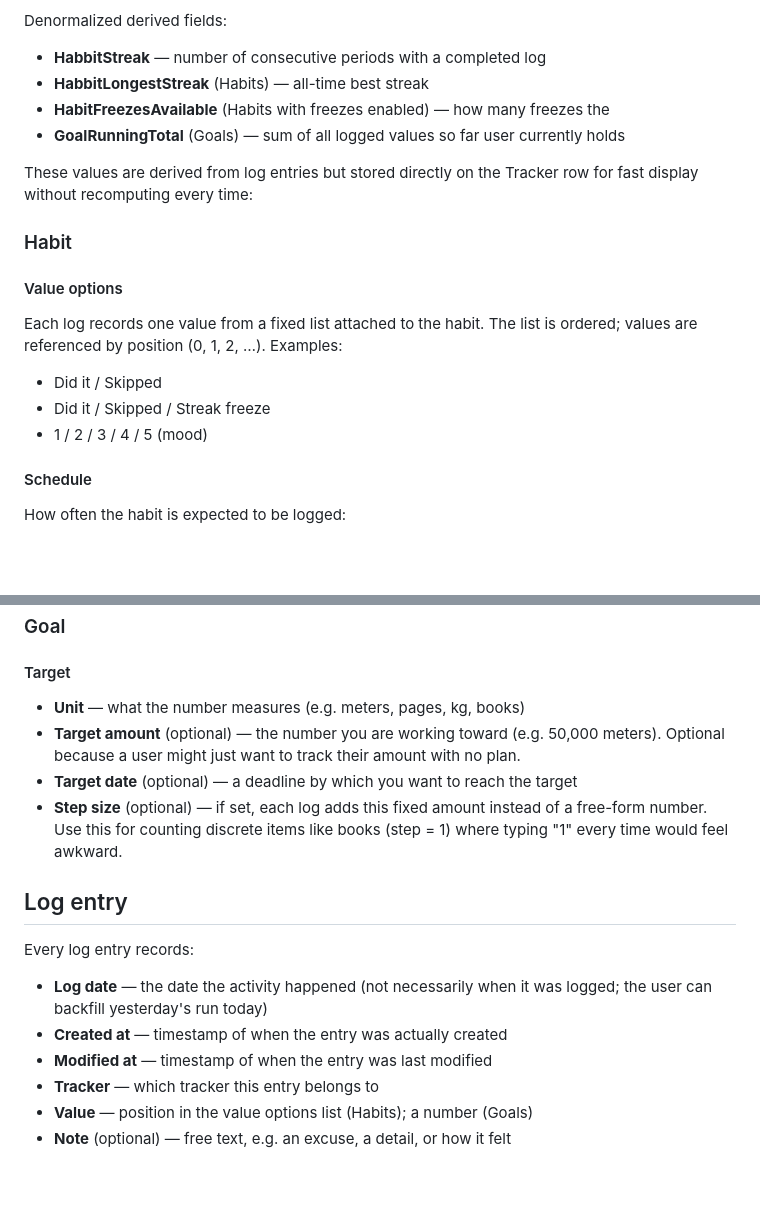
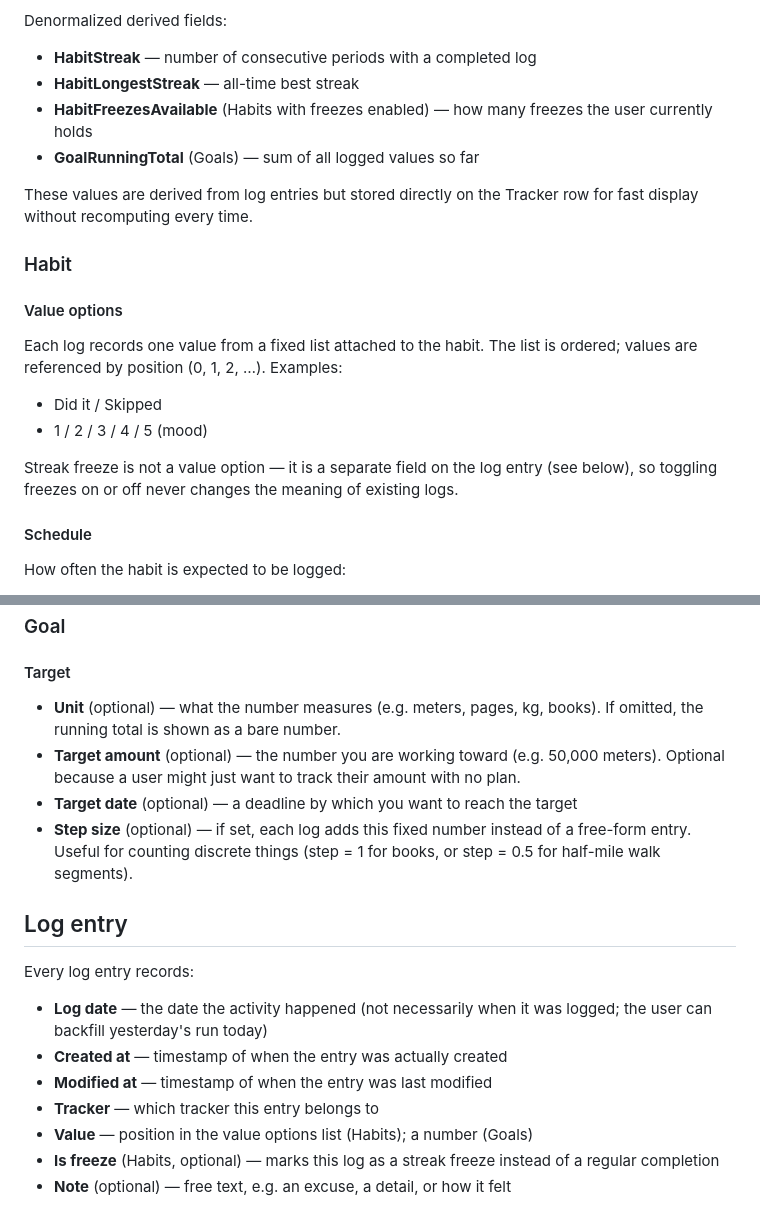
Before and after one commit to aloyuv/didit, a Markdown page: docs/design/data-model.md, 2 parts joined by grey strips. GitHub-like rendering; blank space fills up the shorter version.

Commit message:
Make streak freezes their own boolean instead of part of habit value options

```diff
--- a/docs/design/data-model.md
+++ b/docs/design/data-model.md
@@ -28,14 +28,14 @@ Every tracker has:
 
 Denormalized derived fields:
 
-- **HabbitStreak** — number of consecutive periods with a completed log
-- **HabbitLongestStreak** (Habits) — all-time best streak
+- **HabitStreak** — number of consecutive periods with a completed log
+- **HabitLongestStreak** — all-time best streak
 - **HabitFreezesAvailable** (Habits with freezes enabled) — how many freezes the
-- **GoalRunningTotal** (Goals) — sum of all logged values so far user currently
-  holds
+  user currently holds
+- **GoalRunningTotal** (Goals) — sum of all logged values so far
 
 These values are derived from log entries but stored directly on the Tracker row
-for fast display without recomputing every time:
+for fast display without recomputing every time.
 
 ### Habit
 
@@ -45,8 +45,11 @@ Each log records one value from a fixed list attached to the habit. The list is
 ordered; values are referenced by position (0, 1, 2, …). Examples:
 
 - Did it / Skipped
-- Did it / Skipped / Streak freeze
 - 1 / 2 / 3 / 4 / 5 (mood)
+
+Streak freeze is not a value option — it is a separate field on the log entry
+(see below), so toggling freezes on or off never changes the meaning of existing
+logs.
 
 #### Schedule
 
@@ -70,14 +73,15 @@ day, or multiple runs in one day.
 
 #### Target
 
-- **Unit** — what the number measures (e.g. meters, pages, kg, books)
+- **Unit** (optional) — what the number measures (e.g. meters, pages, kg,
+  books). If omitted, the running total is shown as a bare number.
 - **Target amount** (optional) — the number you are working toward (e.g. 50,000
   meters). Optional because a user might just want to track their amount with no
   plan.
 - **Target date** (optional) — a deadline by which you want to reach the target
-- **Step size** (optional) — if set, each log adds this fixed amount instead of
-  a free-form number. Use this for counting discrete items like books (step = 1)
-  where typing "1" every time would feel awkward.
+- **Step size** (optional) — if set, each log adds this fixed number instead of
+  a free-form entry. Useful for counting discrete things (step = 1 for books, or
+  step = 0.5 for half-mile walk segments).
 
 ## Log entry
 
@@ -89,4 +93,6 @@ Every log entry records:
 - **Modified at** — timestamp of when the entry was last modified
 - **Tracker** — which tracker this entry belongs to
 - **Value** — position in the value options list (Habits); a number (Goals)
+- **Is freeze** (Habits, optional) — marks this log as a streak freeze instead
+  of a regular completion
 - **Note** (optional) — free text, e.g. an excuse, a detail, or how it felt
```
